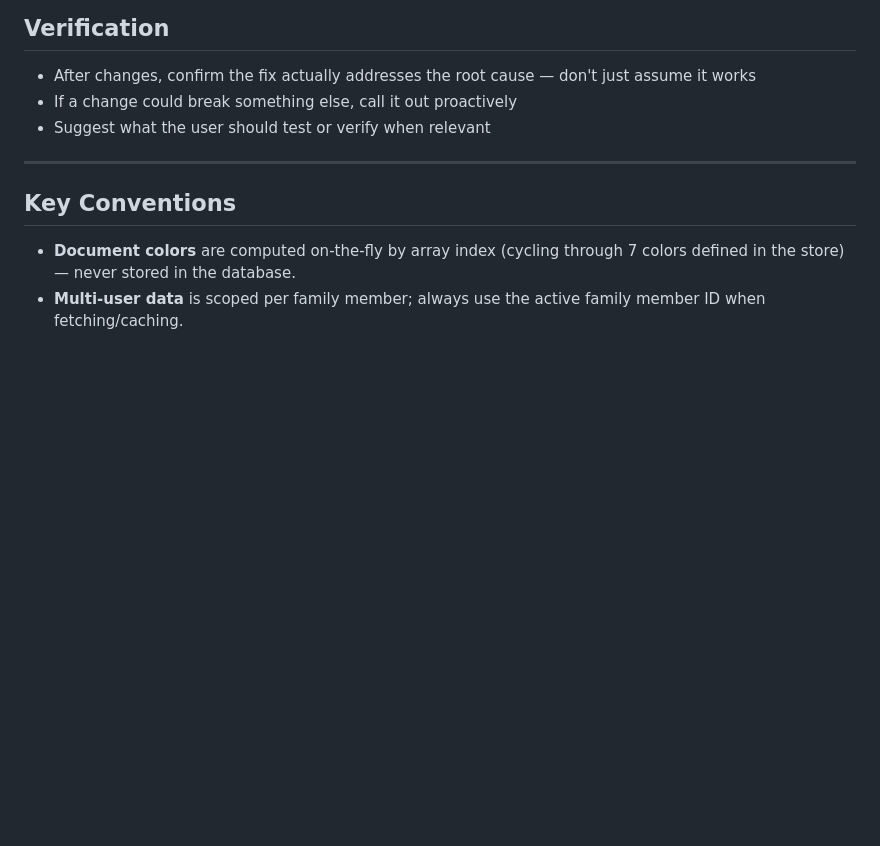
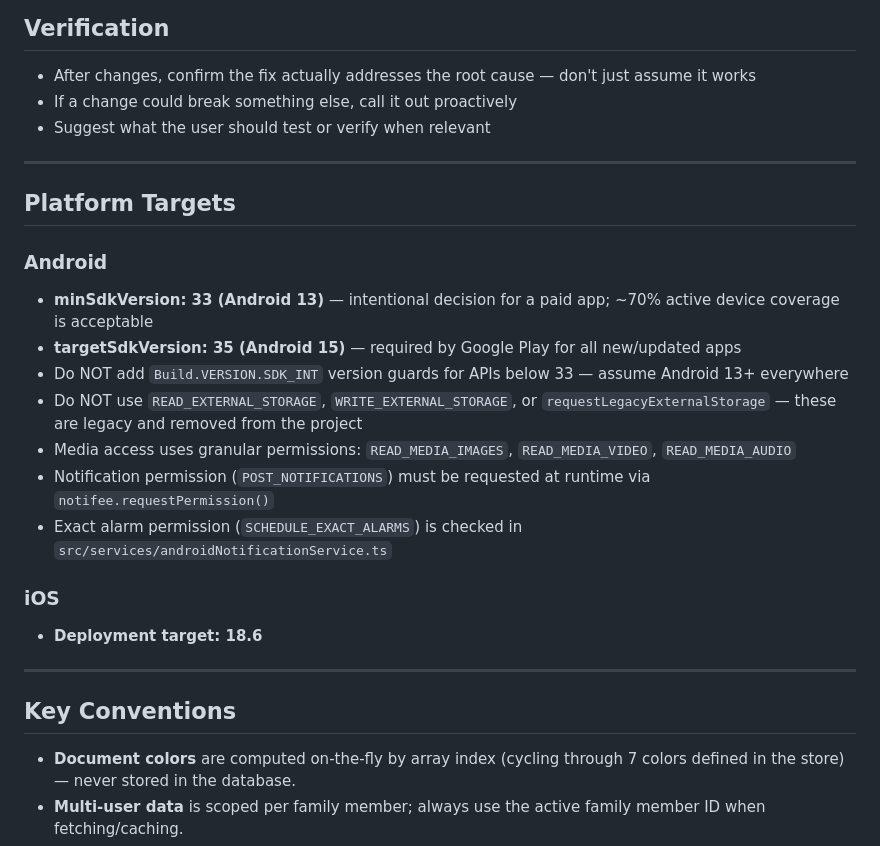
Before and after one commit to Shivansh1824/dosiqAi, a Markdown page: CLAUDE.md, the part around the change. GitHub-like rendering; blank space fills up the shorter version.

Commit message:
feat: Introduce Android feature development workflow and document platform targets with detailed permission guidelines.

```diff
--- a/CLAUDE.md
+++ b/CLAUDE.md
@@ -134,6 +134,22 @@ Keep it concise — no jargon, no lengthy explanations. Just the core insight.
 
 ---
 
+## Platform Targets
+
+### Android
+- **minSdkVersion: 33 (Android 13)** — intentional decision for a paid app; ~70% active device coverage is acceptable
+- **targetSdkVersion: 35 (Android 15)** — required by Google Play for all new/updated apps
+- Do NOT add `Build.VERSION.SDK_INT` version guards for APIs below 33 — assume Android 13+ everywhere
+- Do NOT use `READ_EXTERNAL_STORAGE`, `WRITE_EXTERNAL_STORAGE`, or `requestLegacyExternalStorage` — these are legacy and removed from the project
+- Media access uses granular permissions: `READ_MEDIA_IMAGES`, `READ_MEDIA_VIDEO`, `READ_MEDIA_AUDIO`
+- Notification permission (`POST_NOTIFICATIONS`) must be requested at runtime via `notifee.requestPermission()`
+- Exact alarm permission (`SCHEDULE_EXACT_ALARMS`) is checked in `src/services/androidNotificationService.ts`
+
+### iOS
+- **Deployment target: 18.6**
+
+---
+
 ## Key Conventions
 
 - **Document colors** are computed on-the-fly by array index (cycling through 7 colors defined in the store) — never stored in the database.
```
Also changed, not shown: .agent/workflows/android-feature.md (added, +11 -0 lines).
